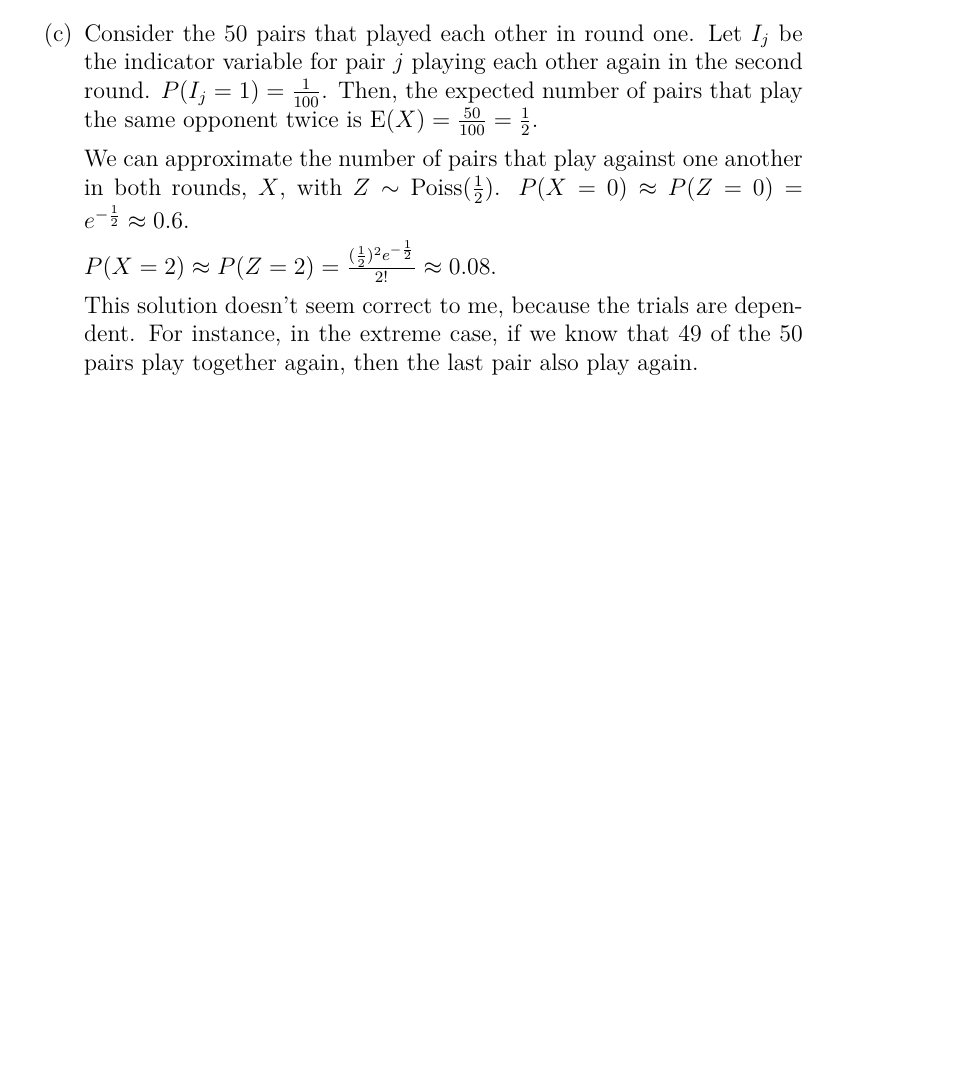
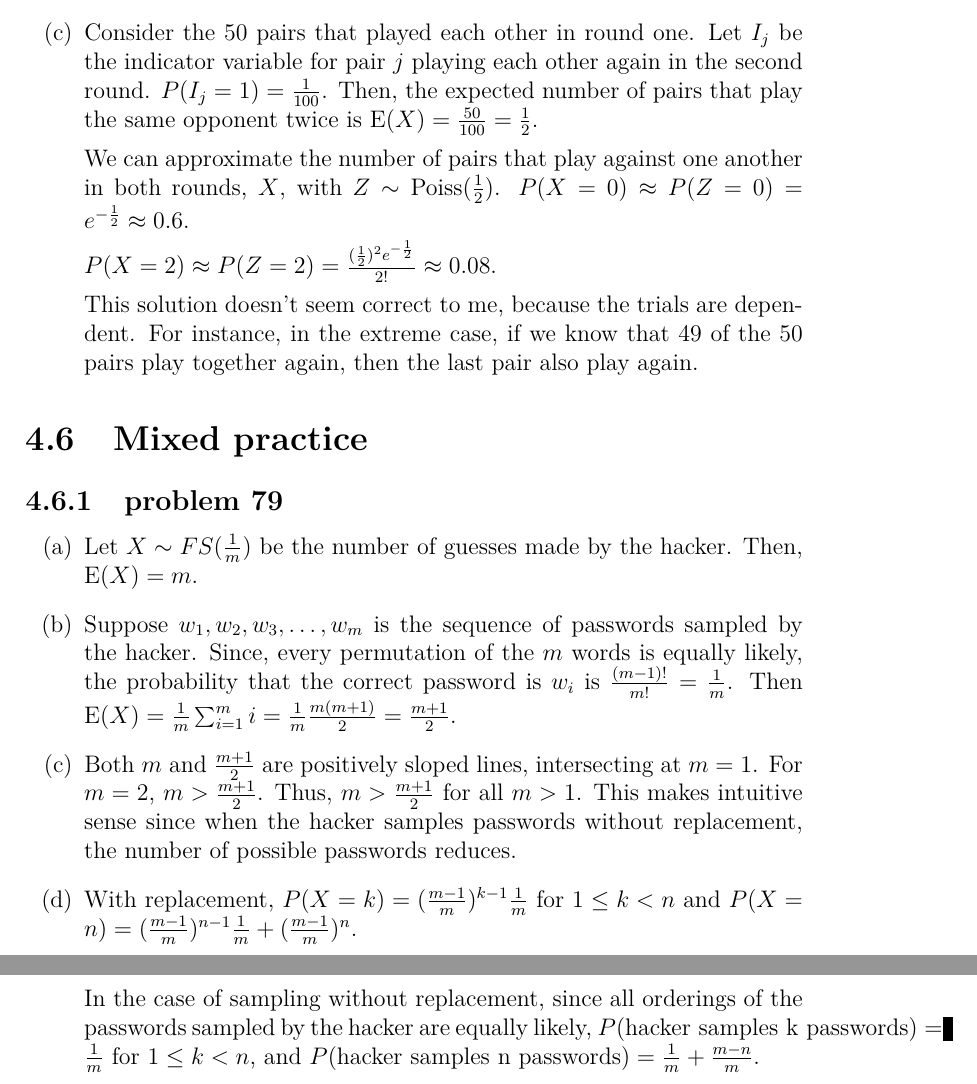
Before and after one commit to fifthist/Introduction-To-Probability-Blitzstein-Solutions, a LaTeX book (src/index.tex, which reads src/chapters/4/sections/mixed_practice/index.tex, src/chapters/4/sections/mixed_practice/problems/79.tex): part of page 88 of 88 before the commit and two parts of pages 89 and 90 of 90 after it, the two joined at a grey line, cut so that both start at the same text, the shorter picture padded with empty space. Compiled offline with pdfLaTeX.

Commit message:
Chapter 4 section 7 problem 79

```diff
--- /dev/null
+++ b/src/chapters/4/sections/mixed_practice/index.tex
@@ -0,0 +1,4 @@
+\section{Mixed practice}
+
+\subsection{problem 79}
+\input{problems/79}
--- /dev/null
+++ b/src/chapters/4/sections/mixed_practice/problems/79.tex
@@ -0,0 +1,24 @@
+\begin{enumerate}[label=(\alph*)]
+\item Let $X \sim FS(\frac{1}{m})$ be the number of guesses made by the hacker.
+Then, $\text{E}(X) = m$.
+
+\item Suppose $w_{1}, w_{2}, w_{3}, \dots, w_{m}$ is the sequence of passwords
+sampled by the hacker. Since, every permutation of the $m$ words is equally
+likely, the probability that the correct password is $w_{i}$ is $\frac{(m-1)!}
+{m!} = \frac{1}{m}$. Then $\text{E}(X) = \frac{1}{m}\sum_{i=1}^{m}i = \frac{1}
+{m}\frac{m(m+1)}{2} = \frac{m+1}{2}$.
+
+\item Both $m$ and $\frac{m+1}{2}$ are positively sloped lines, intersecting at
+$m=1$. For $m=2$, $m > \frac{m+1}{2}$. Thus, $m > \frac{m+1}{2}$ for all $m >
+1$. This makes intuitive sense since when the hacker samples passwords without
+replacement, the number of possible passwords reduces.
+
+\item With replacement, $P(X = k) = (\frac{m-1}{m})^{k-1}\frac{1}{m}$ for $1
+\leq k < n$ and $P(X=n) = (\frac{m-1}{m})^{n-1}\frac{1}{m} + (\frac{m-1}{m})^
+{n}$.
+
+In the case of sampling without replacement, since all orderings of the passwords
+sampled by the hacker are equally likely, $P(\text{hacker samples k passwords})
+= \frac{1}{m}$ for $1 \leq k < n$, and $P(\text{hacker samples n passwords}) =
+\frac{1}{m} + \frac{m-n}{m}$.
+\end{enumerate}
```
Also changed, not shown: src/chapters/4/index.tex (+1 -0 lines).
